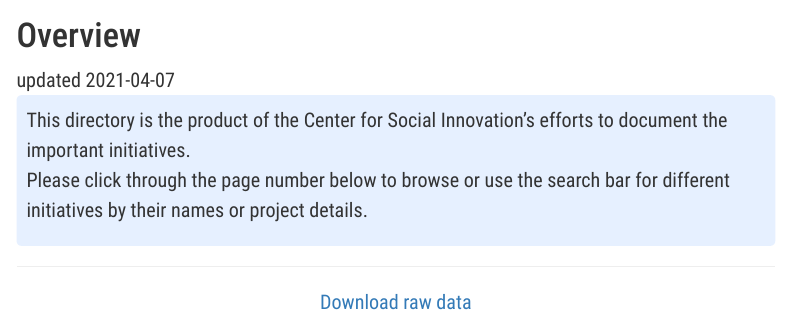
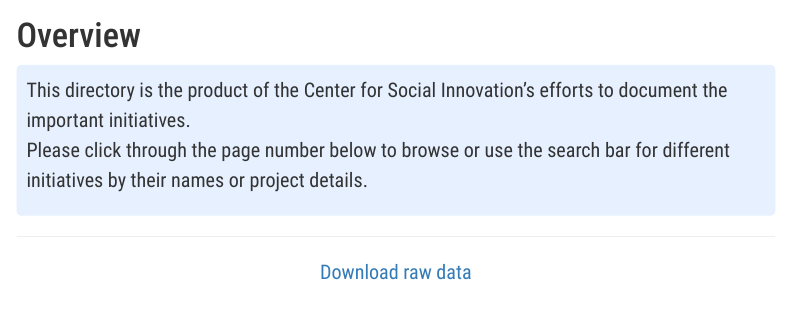
Before and after one commit to UCRCSI/initiative_maps, an R Markdown document (index.Rmd): the page in a window 1100 px wide, from 130 px down. Rendered offline with R 4.5, knitr and Pandoc, with nearby package versions; some code elsewhere in the file could not run offline; menus at the side of the page are left out.

Commit message:
remove system date which caused conflicts in github page

```diff
--- a/index.Rmd
+++ b/index.Rmd
@@ -44,7 +44,7 @@
 </center>
 
 # Overview
-updated `r Sys.Date()`
+
 <style>
 div.blue {background-color: #e6f0ff; border-radius: 5px; padding: 10px;}
 </style>
```
Also changed, not shown: final_initiatives.xlsx, index.html.
